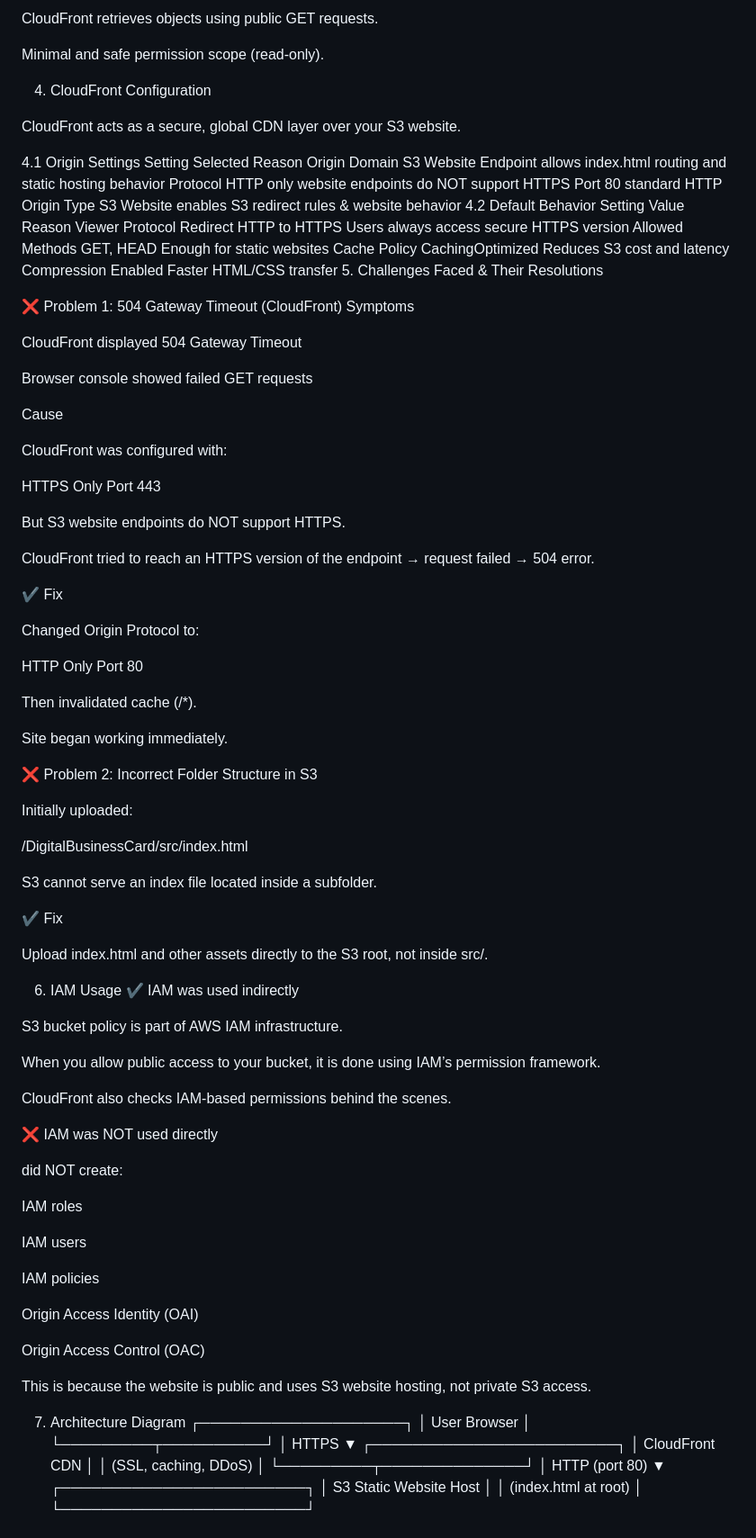
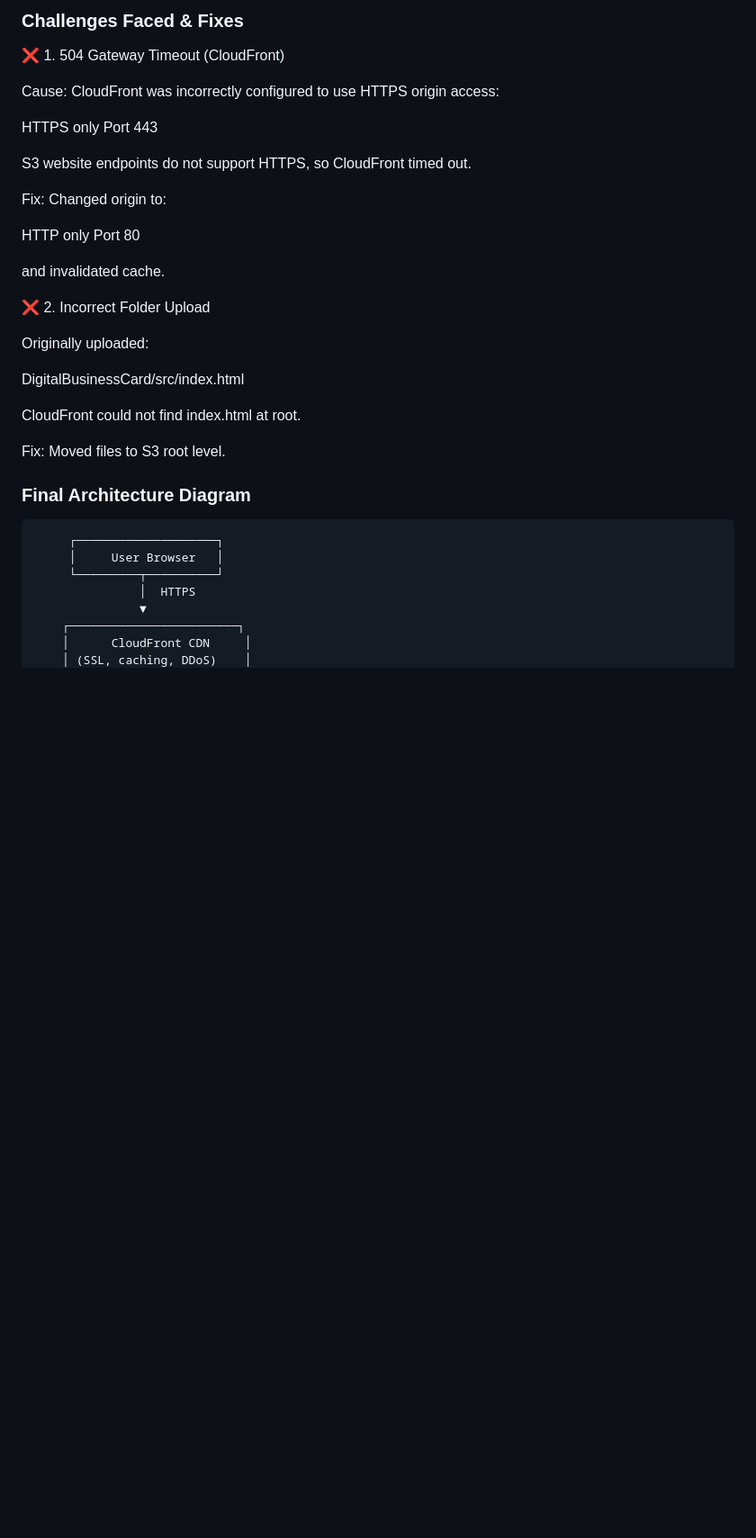
Before and after one commit to purple-black/AWS-Static-Website-Hosting---Digital-Business-Card, a Markdown page: README.md, the part around one of its changes. Shown at 90% size. Drawn GitHub-style; blank space fills up the shorter version.

```diff
--- a/README.md
+++ b/README.md
@@ -71,96 +96,38 @@ S3 static websites require public GET access.
 
-CloudFront retrieves objects using public GET requests.
+### **Challenges Faced & Fixes**
+❌ 1. 504 Gateway Timeout (CloudFront)
 
-Minimal and safe permission scope (read-only).
+Cause:
+CloudFront was incorrectly configured to use HTTPS origin access:
 
-4. CloudFront Configuration
-
-CloudFront acts as a secure, global CDN layer over your S3 website.
-
-4.1 Origin Settings
-Setting	Selected	Reason
-Origin Domain	S3 Website Endpoint	allows index.html routing and static hosting behavior
-Protocol	HTTP only	website endpoints do NOT support HTTPS
-Port	80	standard HTTP
-Origin Type	S3 Website	enables S3 redirect rules & website behavior
-4.2 Default Behavior
-Setting	Value	Reason
-Viewer Protocol	Redirect HTTP to HTTPS	Users always access secure HTTPS version
-Allowed Methods	GET, HEAD	Enough for static websites
-Cache Policy	CachingOptimized	Reduces S3 cost and latency
-Compression	Enabled	Faster HTML/CSS transfer
-5. Challenges Faced & Their Resolutions
-
-❌ Problem 1: 504 Gateway Timeout (CloudFront)
-Symptoms
-
-CloudFront displayed 504 Gateway Timeout
-
-Browser console showed failed GET requests
-
-Cause
-
-CloudFront was configured with:
-
-HTTPS Only
+HTTPS only
 Port 443
 
 
-But S3 website endpoints do NOT support HTTPS.
+S3 website endpoints do not support HTTPS, so CloudFront timed out.
 
-CloudFront tried to reach an HTTPS version of the endpoint → request failed → 504 error.
+Fix:
+Changed origin to:
 
-✔ Fix
-
-Changed Origin Protocol to:
-
-HTTP Only
+HTTP only
 Port 80
 
 
-Then invalidated cache (/*).
+and invalidated cache.
 
-Site began working immediately.
+❌ 2. Incorrect Folder Upload
 
-❌ Problem 2: Incorrect Folder Structure in S3
+Originally uploaded:
 
-Initially uploaded:
-
-/DigitalBusinessCard/src/index.html
+DigitalBusinessCard/src/index.html
 
 
-S3 cannot serve an index file located inside a subfolder.
+CloudFront could not find index.html at root.
 
-✔ Fix
+Fix:
+Moved files to S3 root level.
 
-Upload index.html and other assets directly to the S3 root, not inside src/.
-
-6. IAM Usage
-✔ IAM was used indirectly
-
-S3 bucket policy is part of AWS IAM infrastructure.
-
-When you allow public access to your bucket, it is done using IAM’s permission framework.
-
-CloudFront also checks IAM-based permissions behind the scenes.
-
-❌ IAM was NOT used directly
-
-did NOT create:
-
-IAM roles
-
-IAM users
-
-IAM policies
-
-Origin Access Identity (OAI)
-
-Origin Access Control (OAC)
-
-This is because the website is public and uses S3 website hosting, not private S3 access.
-
-7. Architecture Diagram
+### **Final Architecture Diagram**
          ┌────────────────────┐
          │     User Browser   │
          └─────────┬──────────┘
```
Also changed, not shown: other parts of README.md (+58 -33 lines).
